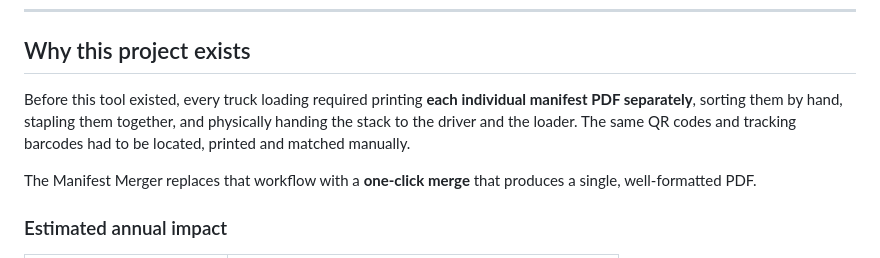
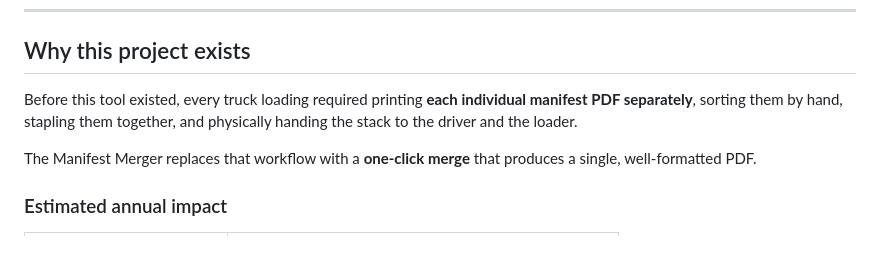
Before and after one commit to DHLKeyuser/manifest-merger, a Markdown page: ReadMe.md, the part around the change. GitHub-like rendering.

```diff
--- a/ReadMe.md
+++ b/ReadMe.md
@@ -8,7 +8,7 @@ Built as a **sustainability project**: by replacing the manual paper-based workf
 
 ## Why this project exists
 
-Before this tool existed, every truck loading required printing **each individual manifest PDF separately**, sorting them by hand, stapling them together, and physically handing the stack to the driver and the loader. The same QR codes and tracking barcodes had to be located, printed and matched manually.
+Before this tool existed, every truck loading required printing **each individual manifest PDF separately**, sorting them by hand, stapling them together, and physically handing the stack to the driver and the loader.
 
 The Manifest Merger replaces that workflow with a **one-click merge** that produces a single, well-formatted PDF.
 
```
